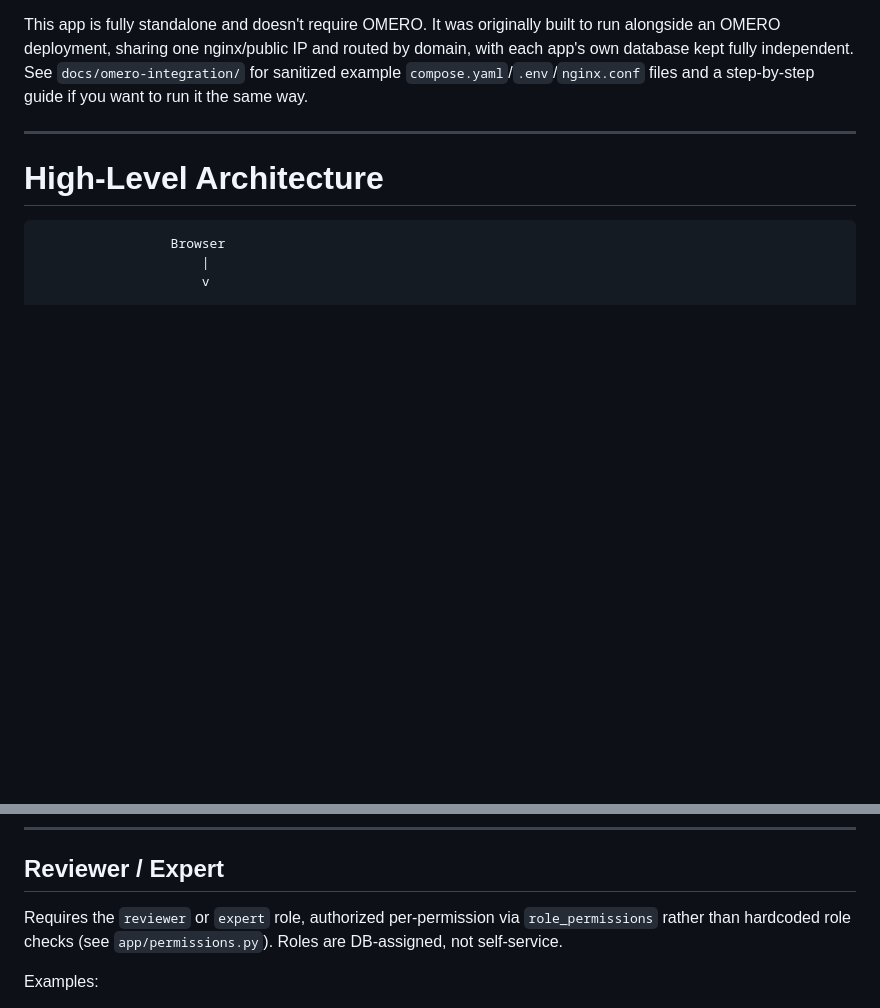
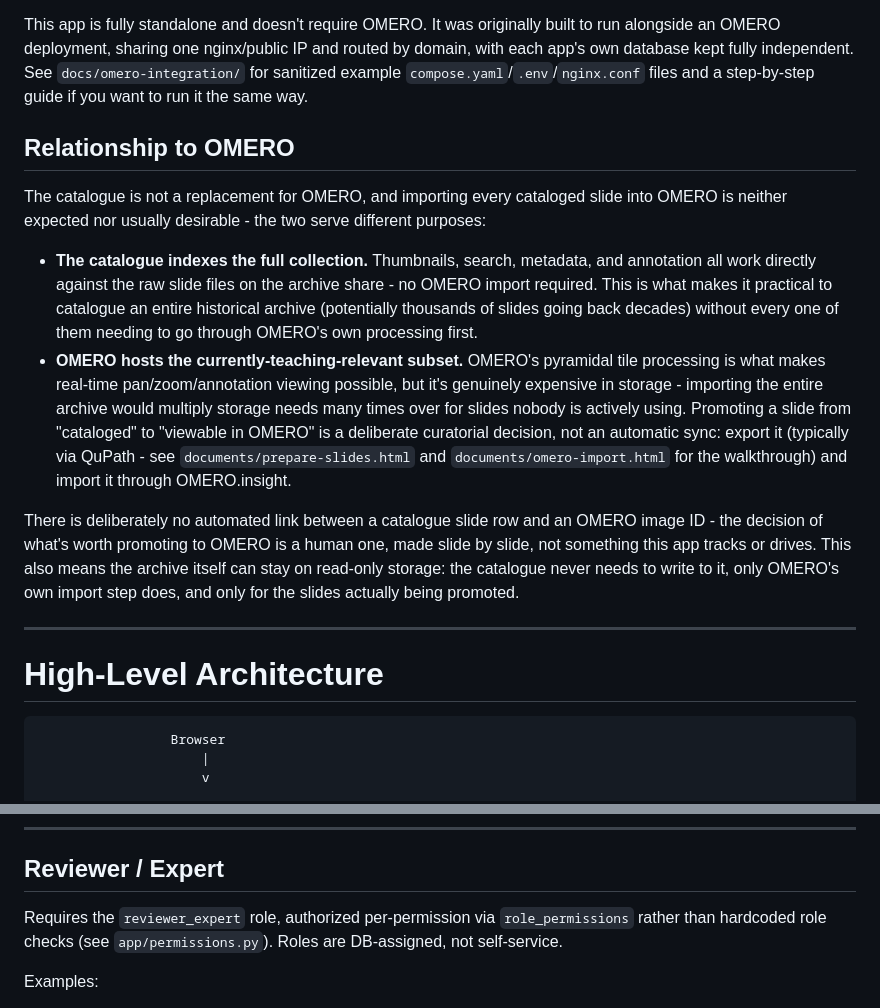
Before and after one commit to Jcarlosmiguel/slide-catalogue, a Markdown page: catalogue/docs/architecture.md, 2 parts joined by grey strips. Rendered like a GitHub page; blank space fills up the shorter version.

Commit message:
Document the catalogue's relationship to OMERO; fix stale role name
The README/architecture docs never actually explained why this exists
alongside OMERO rather than replacing it: the catalogue indexes and
curates the entire archive directly from raw files (no OMERO needed
for thumbnails/search/metadata/annotation), while OMERO's expensive
pyramidal storage is reserved for whichever slides are actually in
active teaching use. Promoting a slide to OMERO is a deliberate manual
step (QuPath export + OMERO.insight import), not an automated sync -
deliberately no omero_image_id or similar link in the schema.

Also fixed architecture.md still describing the old separate
reviewer/expert roles, merged into one reviewer_expert role earlier
this session.

Co-Authored-By: Claude Sonnet 5 <noreply@anthropic.com>

```diff
--- a/catalogue/docs/architecture.md
+++ b/catalogue/docs/architecture.md
@@ -19,6 +19,35 @@ and routed by domain, with each app's own database kept fully
 independent. See `docs/omero-integration/` for sanitized example
 `compose.yaml`/`.env`/`nginx.conf` files and a step-by-step guide if you
 want to run it the same way.
+
+## Relationship to OMERO
+
+The catalogue is not a replacement for OMERO, and importing every
+cataloged slide into OMERO is neither expected nor usually desirable -
+the two serve different purposes:
+
+- **The catalogue indexes the full collection.** Thumbnails, search,
+  metadata, and annotation all work directly against the raw slide files
+  on the archive share - no OMERO import required. This is what makes it
+  practical to catalogue an entire historical archive (potentially
+  thousands of slides going back decades) without every one of them
+  needing to go through OMERO's own processing first.
+- **OMERO hosts the currently-teaching-relevant subset.** OMERO's
+  pyramidal tile processing is what makes real-time pan/zoom/annotation
+  viewing possible, but it's genuinely expensive in storage - importing
+  the entire archive would multiply storage needs many times over for
+  slides nobody is actively using. Promoting a slide from "cataloged" to
+  "viewable in OMERO" is a deliberate curatorial decision, not an
+  automatic sync: export it (typically via QuPath - see
+  `documents/prepare-slides.html` and `documents/omero-import.html` for
+  the walkthrough) and import it through OMERO.insight.
+
+There is deliberately no automated link between a catalogue slide row
+and an OMERO image ID - the decision of what's worth promoting to OMERO
+is a human one, made slide by slide, not something this app tracks or
+drives. This also means the archive itself can stay on read-only
+storage: the catalogue never needs to write to it, only OMERO's own
+import step does, and only for the slides actually being promoted.
 
 ---
 
@@ -162,7 +191,7 @@ Examples:
 
 ## Reviewer / Expert
 
-Requires the `reviewer` or `expert` role, authorized per-permission via
+Requires the `reviewer_expert` role, authorized per-permission via
 `role_permissions` rather than hardcoded role checks (see
 `app/permissions.py`). Roles are DB-assigned, not self-service.
 
```
Also changed, not shown: README.md (+8 -0 lines).
